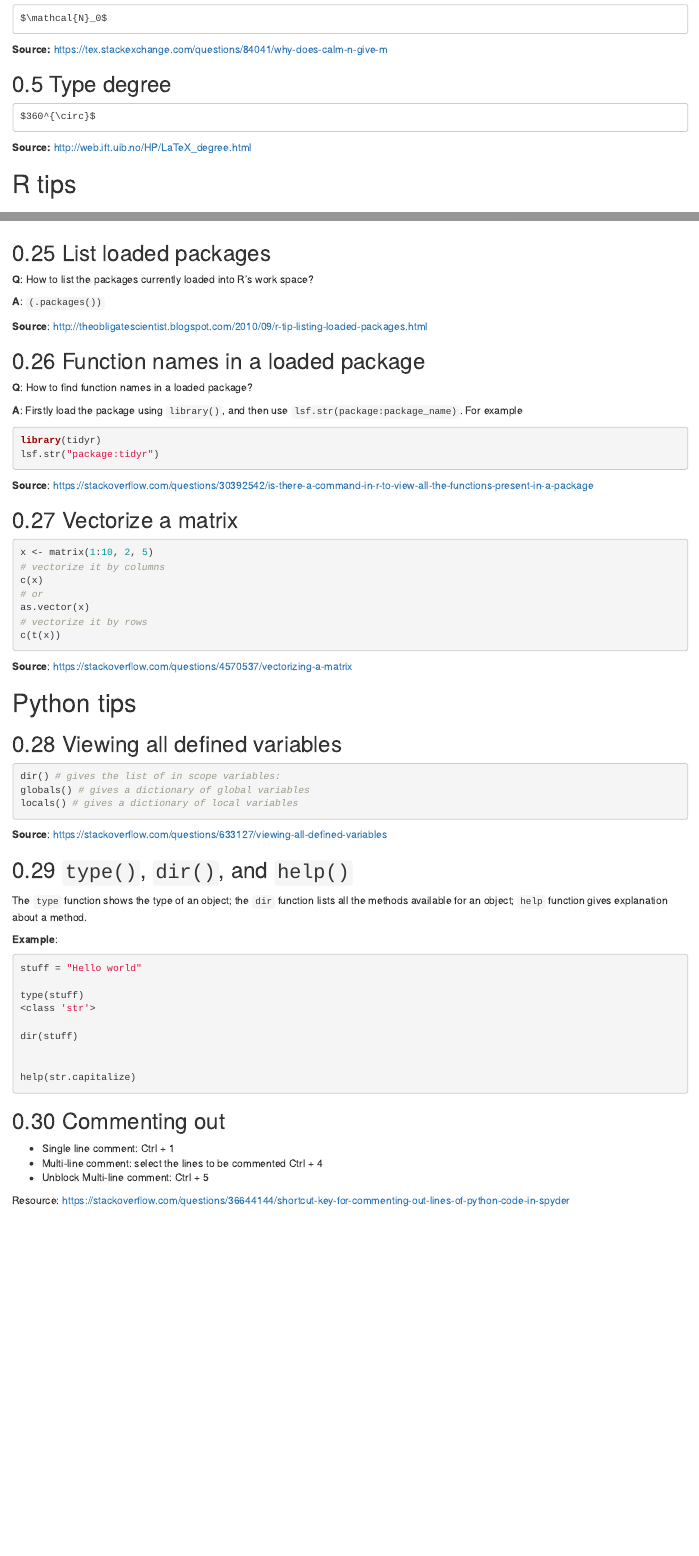
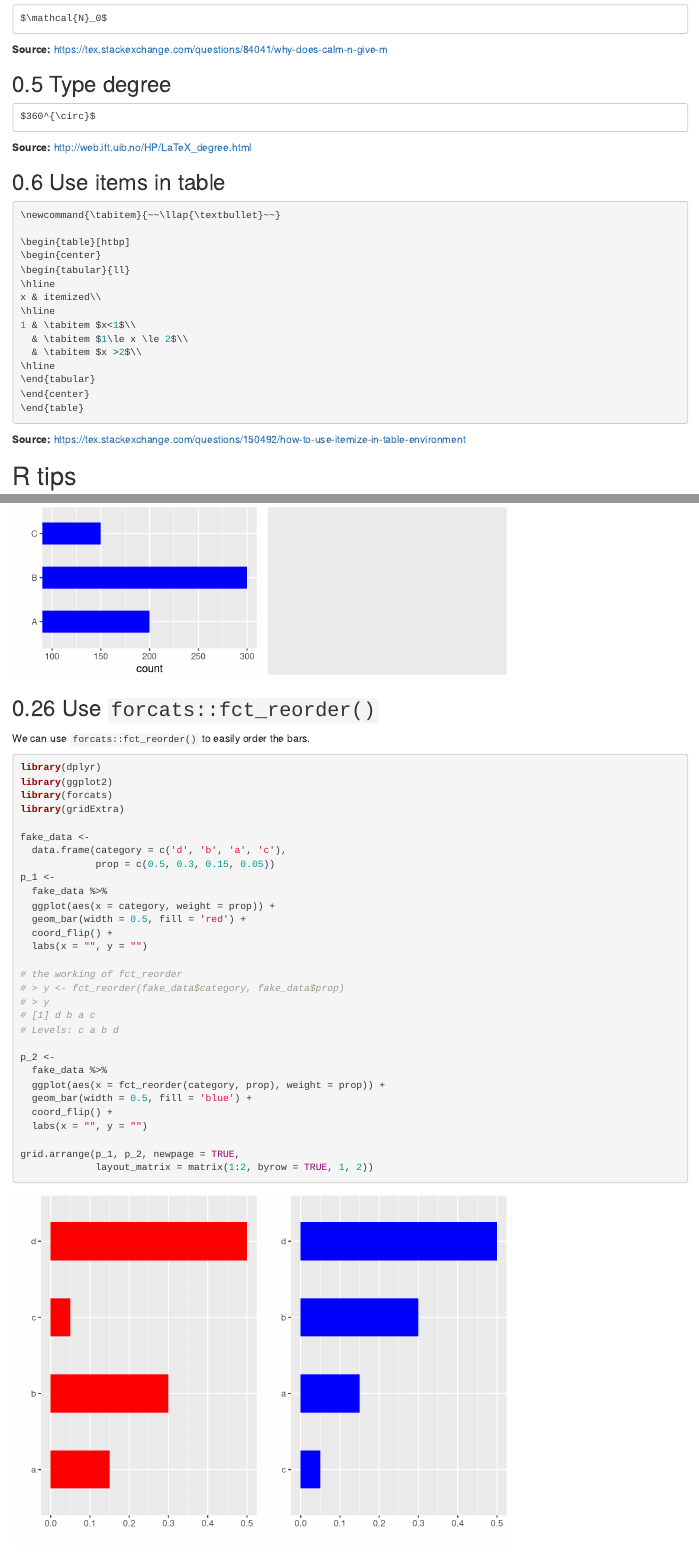
Before and after one commit to zhanglynz/tip_collection, an R Markdown document (index.Rmd): the page in a window 1100 px wide, from 1390 px down, and a second part further down, joined at a grey line. Rendered offline with R 4.5, knitr and Pandoc, with nearby package versions; drawn as R Markdown's standard HTML page in place of the format the file asks for; code that draws random numbers runs with fixed seeds of ours.

Commit message:
two more tips

````diff
--- a/index.Rmd
+++ b/index.Rmd
@@ -93,6 +93,27 @@ $360^{\circ}$
 
 **Source:** http://web.ift.uib.no/HP/LaTeX_degree.html
 
+## Use items in table
+
+```{r, eval=FALSE}
+\newcommand{\tabitem}{~~\llap{\textbullet}~~}
+
+\begin{table}[htbp]
+\begin{center}
+\begin{tabular}{ll}
+\hline
+x & itemized\\
+\hline
+1 & \tabitem $x<1$\\
+  & \tabitem $1\le x \le 2$\\
+  & \tabitem $x >2$\\
+\hline
+\end{tabular}
+\end{center}
+\end{table}
+```
+
+**Source:** https://tex.stackexchange.com/questions/150492/how-to-use-itemize-in-table-environment
 
 # R tips {-}
 
@@ -362,6 +383,43 @@ grid.arrange(p1, p2, p3, p4, newpage = TRUE,
              layout_matrix = matrix(1:4, byrow = TRUE, 2, 2))
 ```
 
+## Use `forcats::fct_reorder()`
+
+We can use `forcats::fct_reorder()` to easily order the bars.
+
+```{r, warning=FALSE, message=FALSE}
+library(dplyr)
+library(ggplot2)
+library(forcats)
+library(gridExtra)
+
+fake_data <-
+  data.frame(category = c('d', 'b', 'a', 'c'),
+             prop = c(0.5, 0.3, 0.15, 0.05))
+p_1 <-
+  fake_data %>%
+  ggplot(aes(x = category, weight = prop)) +
+  geom_bar(width = 0.5, fill = 'red') +
+  coord_flip() +
+  labs(x = "", y = "")
+
+# the working of fct_reorder
+# > y <- fct_reorder(fake_data$category, fake_data$prop)
+# > y
+# [1] d b a c
+# Levels: c a b d
+
+p_2 <-
+  fake_data %>%
+  ggplot(aes(x = fct_reorder(category, prop), weight = prop)) +
+  geom_bar(width = 0.5, fill = 'blue') +
+  coord_flip() +
+  labs(x = "", y = "")
+
+grid.arrange(p_1, p_2, newpage = TRUE,
+             layout_matrix = matrix(1:2, byrow = TRUE, 1, 2))
+```
+
 
 
 ## List loaded packages
````
Also changed, not shown: docs/search_index.json, 4 other files.
